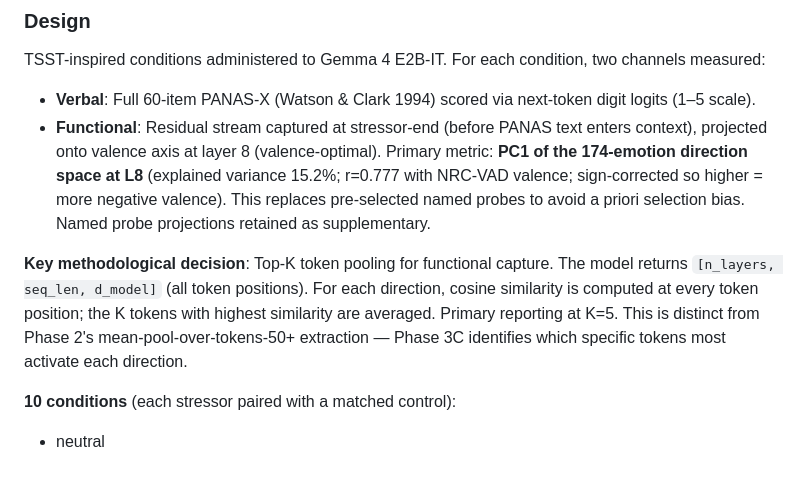
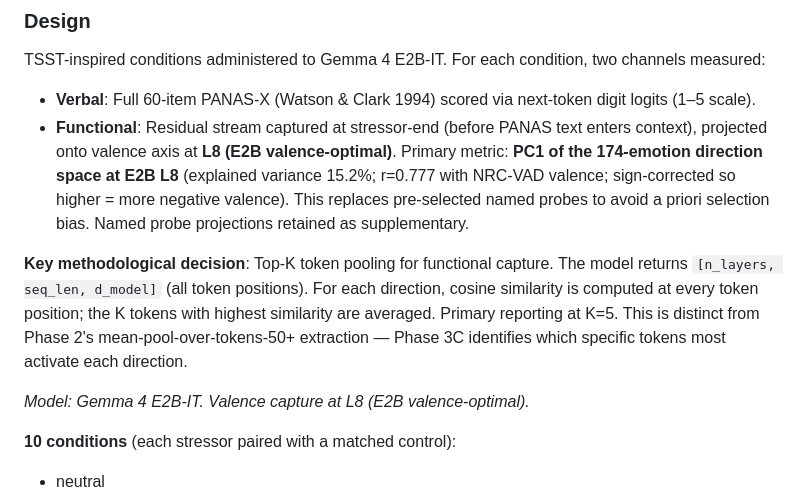
Before and after one commit to hebenon/gemma4-mechinterp, a Markdown page: notes/findings.md, the part around one of its changes. GitHub-like rendering; blank space fills up the shorter version.

```diff
--- a/notes/findings.md
+++ b/notes/findings.md
@@ -668,9 +670,11 @@ Attempting to augment from 8 to 12 stories using the same notebook created a run
 
 TSST-inspired conditions administered to Gemma 4 E2B-IT. For each condition, two channels measured:
 - **Verbal**: Full 60-item PANAS-X (Watson & Clark 1994) scored via next-token digit logits (1–5 scale).
-- **Functional**: Residual stream captured at stressor-end (before PANAS text enters context), projected onto valence axis at layer 8 (valence-optimal). Primary metric: **PC1 of the 174-emotion direction space at L8** (explained variance 15.2%; r=0.777 with NRC-VAD valence; sign-corrected so higher = more negative valence). This replaces pre-selected named probes to avoid a priori selection bias. Named probe projections retained as supplementary.
+- **Functional**: Residual stream captured at stressor-end (before PANAS text enters context), projected onto valence axis at **L8 (E2B valence-optimal)**. Primary metric: **PC1 of the 174-emotion direction space at E2B L8** (explained variance 15.2%; r=0.777 with NRC-VAD valence; sign-corrected so higher = more negative valence). This replaces pre-selected named probes to avoid a priori selection bias. Named probe projections retained as supplementary.
 
 **Key methodological decision**: Top-K token pooling for functional capture. The model returns `[n_layers, seq_len, d_model]` (all token positions). For each direction, cosine similarity is computed at every token position; the K tokens with highest similarity are averaged. Primary reporting at K=5. This is distinct from Phase 2's mean-pool-over-tokens-50+ extraction — Phase 3C identifies which specific tokens most activate each direction.
+
+*Model: Gemma 4 E2B-IT. Valence capture at L8 (E2B valence-optimal).*
 
 **10 conditions** (each stressor paired with a matched control):
 - neutral
```
Also changed, not shown: other parts of notes/findings.md (+14 -12 lines).
